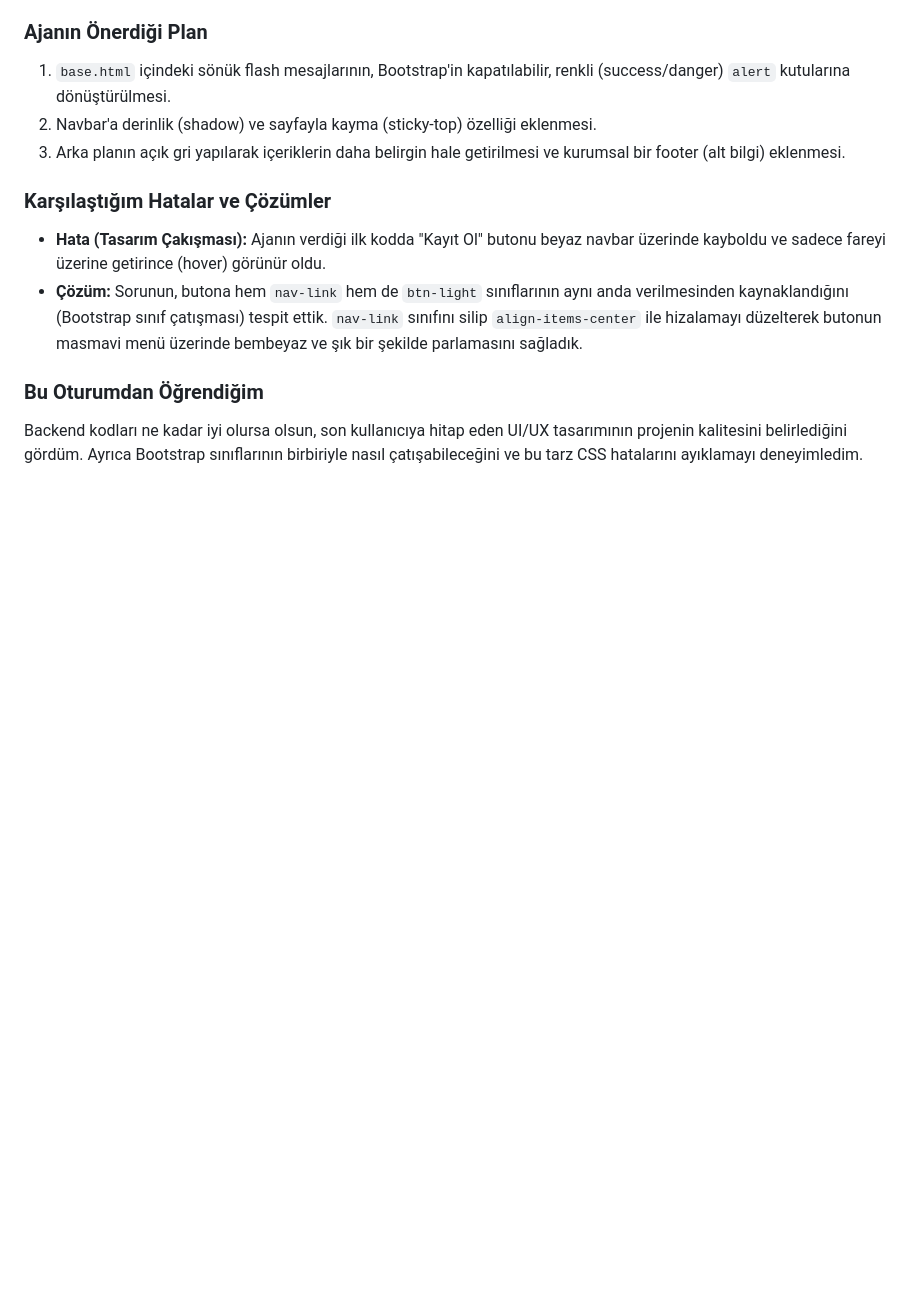
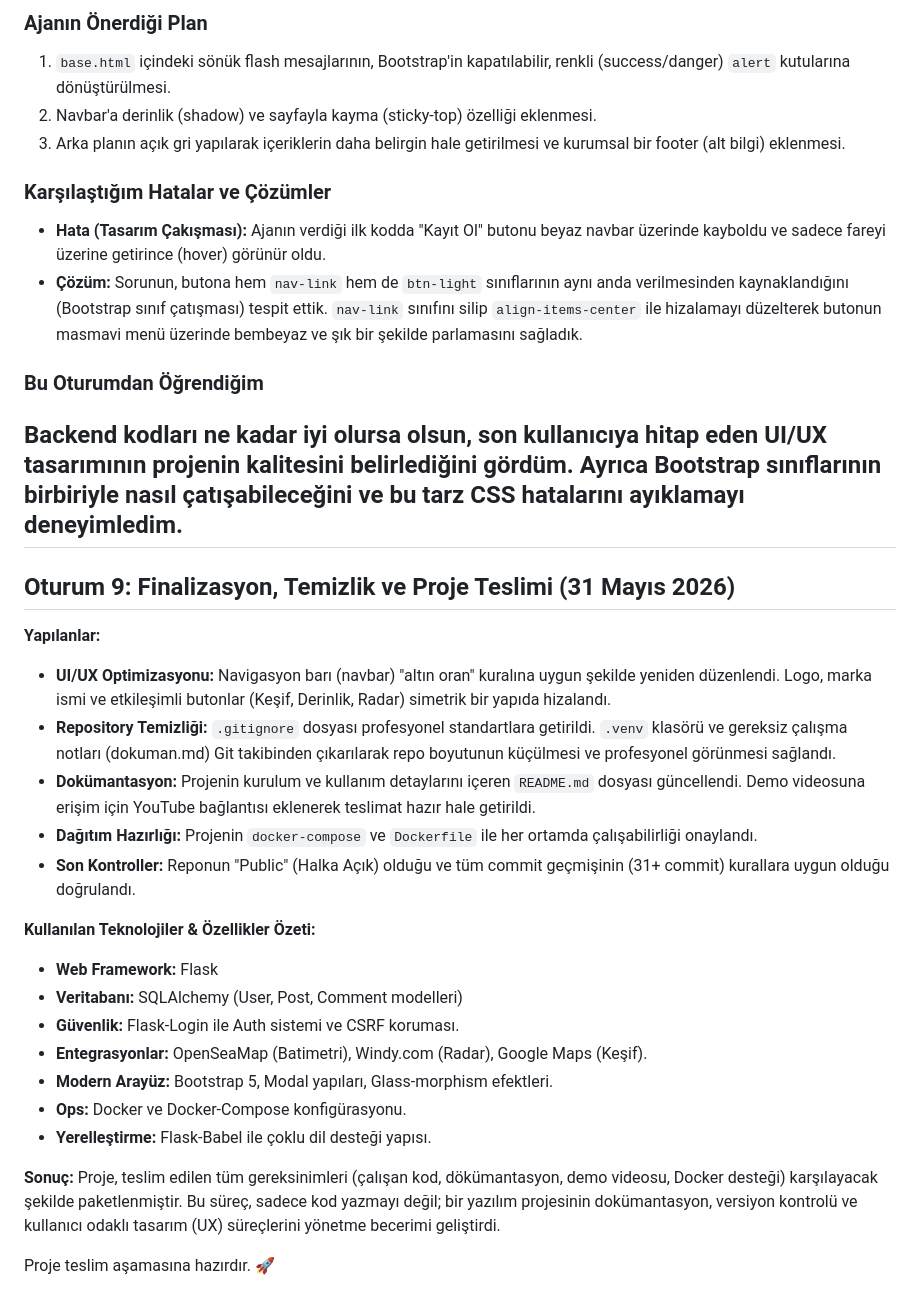
Before and after one commit to karaship01/deep-blue-logbook, a Markdown page: docs/ai-gunlugu.md, the part around one of its changes. GitHub-like rendering; blank space fills up the shorter version.

Commit message:
docs: final ai gunlugu eklendi ve proje teslimata hazir

```diff
--- a/docs/ai-gunlugu.md
+++ b/docs/ai-gunlugu.md
@@ -216,3 +216,26 @@ Model: Gemini 3 Pro
 
 ### Bu Oturumdan Öğrendiğim
 Backend kodları ne kadar iyi olursa olsun, son kullanıcıya hitap eden UI/UX tasarımının projenin kalitesini belirlediğini gördüm. Ayrıca Bootstrap sınıflarının birbiriyle nasıl çatışabileceğini ve bu tarz CSS hatalarını ayıklamayı deneyimledim.
+----------------------------------------------------------------------------------------------
+## Oturum 9: Finalizasyon, Temizlik ve Proje Teslimi (31 Mayıs 2026)
+
+**Yapılanlar:**
+- **UI/UX Optimizasyonu:** Navigasyon barı (navbar) "altın oran" kuralına uygun şekilde yeniden düzenlendi. Logo, marka ismi ve etkileşimli butonlar (Keşif, Derinlik, Radar) simetrik bir yapıda hizalandı.
+- **Repository Temizliği:** `.gitignore` dosyası profesyonel standartlara getirildi. `.venv` klasörü ve gereksiz çalışma notları (dokuman.md) Git takibinden çıkarılarak repo boyutunun küçülmesi ve profesyonel görünmesi sağlandı.
+- **Dokümantasyon:** Projenin kurulum ve kullanım detaylarını içeren `README.md` dosyası güncellendi. Demo videosuna erişim için YouTube bağlantısı eklenerek teslimat hazır hale getirildi.
+- **Dağıtım Hazırlığı:** Projenin `docker-compose` ve `Dockerfile` ile her ortamda çalışabilirliği onaylandı.
+- **Son Kontroller:** Reponun "Public" (Halka Açık) olduğu ve tüm commit geçmişinin (31+ commit) kurallara uygun olduğu doğrulandı.
+
+**Kullanılan Teknolojiler & Özellikler Özeti:**
+- **Web Framework:** Flask
+- **Veritabanı:** SQLAlchemy (User, Post, Comment modelleri)
+- **Güvenlik:** Flask-Login ile Auth sistemi ve CSRF koruması.
+- **Entegrasyonlar:** OpenSeaMap (Batimetri), Windy.com (Radar), Google Maps (Keşif).
+- **Modern Arayüz:** Bootstrap 5, Modal yapıları, Glass-morphism efektleri.
+- **Ops:** Docker ve Docker-Compose konfigürasyonu.
+- **Yerelleştirme:** Flask-Babel ile çoklu dil desteği yapısı.
+
+**Sonuç:**
+Proje, teslim edilen tüm gereksinimleri (çalışan kod, dökümantasyon, demo videosu, Docker desteği) karşılayacak şekilde paketlenmiştir. Bu süreç, sadece kod yazmayı değil; bir yazılım projesinin dokümantasyon, versiyon kontrolü ve kullanıcı odaklı tasarım (UX) süreçlerini yönetme becerimi geliştirdi.
+
+Proje teslim aşamasına hazırdır. 🚀
```
Also changed, not shown: other parts of docs/ai-gunlugu.md (+1 -1 lines).
